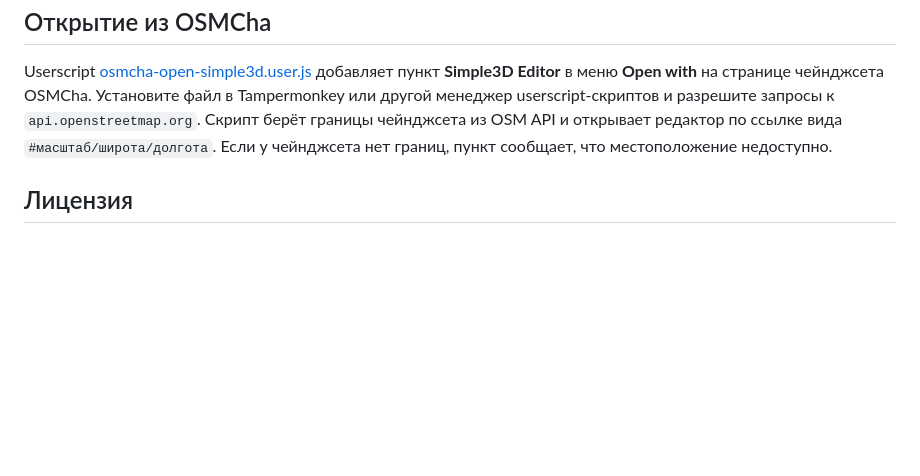
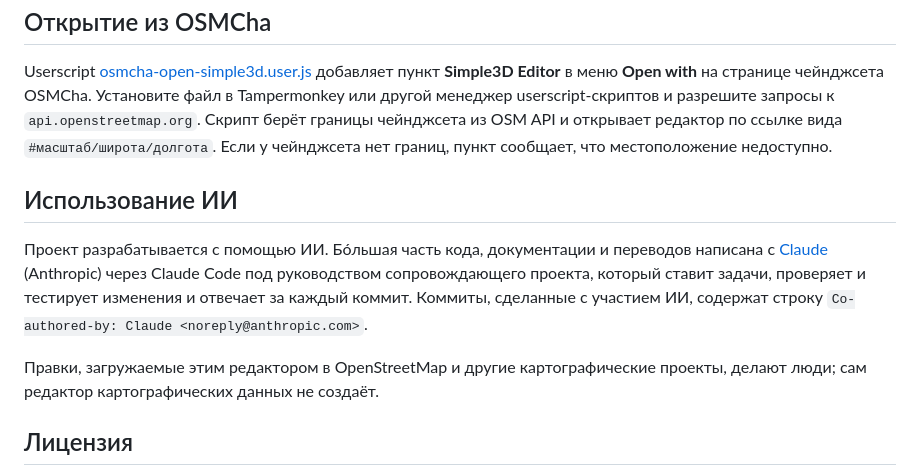
Before and after one commit to FelisPimeja/osm-simple3d-editor, a Markdown page: README.ru.md, the part around the change. Drawn GitHub-style; blank space fills up the shorter version.

Commit message:
README: раздел об использовании ИИ при разработке
Co-authored-by: Claude <noreply@anthropic.com>

```diff
--- a/README.ru.md
+++ b/README.ru.md
@@ -30,6 +30,12 @@ Userscript [osm-open-simple3d.user.js](userscripts/osm-open-simple3d.user.js) д
 
 Userscript [osmcha-open-simple3d.user.js](userscripts/osmcha-open-simple3d.user.js) добавляет пункт **Simple3D Editor** в меню **Open with** на странице чейнджсета OSMCha. Установите файл в Tampermonkey или другой менеджер userscript-скриптов и разрешите запросы к `api.openstreetmap.org`. Скрипт берёт границы чейнджсета из OSM API и открывает редактор по ссылке вида `#масштаб/широта/долгота`. Если у чейнджсета нет границ, пункт сообщает, что местоположение недоступно.
 
+## Использование ИИ
+
+Проект разрабатывается с помощью ИИ. Бо́льшая часть кода, документации и переводов написана с [Claude](https://claude.ai/) (Anthropic) через Claude Code под руководством сопровождающего проекта, который ставит задачи, проверяет и тестирует изменения и отвечает за каждый коммит. Коммиты, сделанные с участием ИИ, содержат строку `Co-authored-by: Claude <noreply@anthropic.com>`.
+
+Правки, загружаемые этим редактором в OpenStreetMap и другие картографические проекты, делают люди; сам редактор картографических данных не создаёт.
+
 ## Лицензия
 
 Код распространяется по лицензии [ISC](LICENSE). Данные карты — по лицензиям соответствующих проектов
```
Also changed, not shown: README.md (+6 -0 lines).
